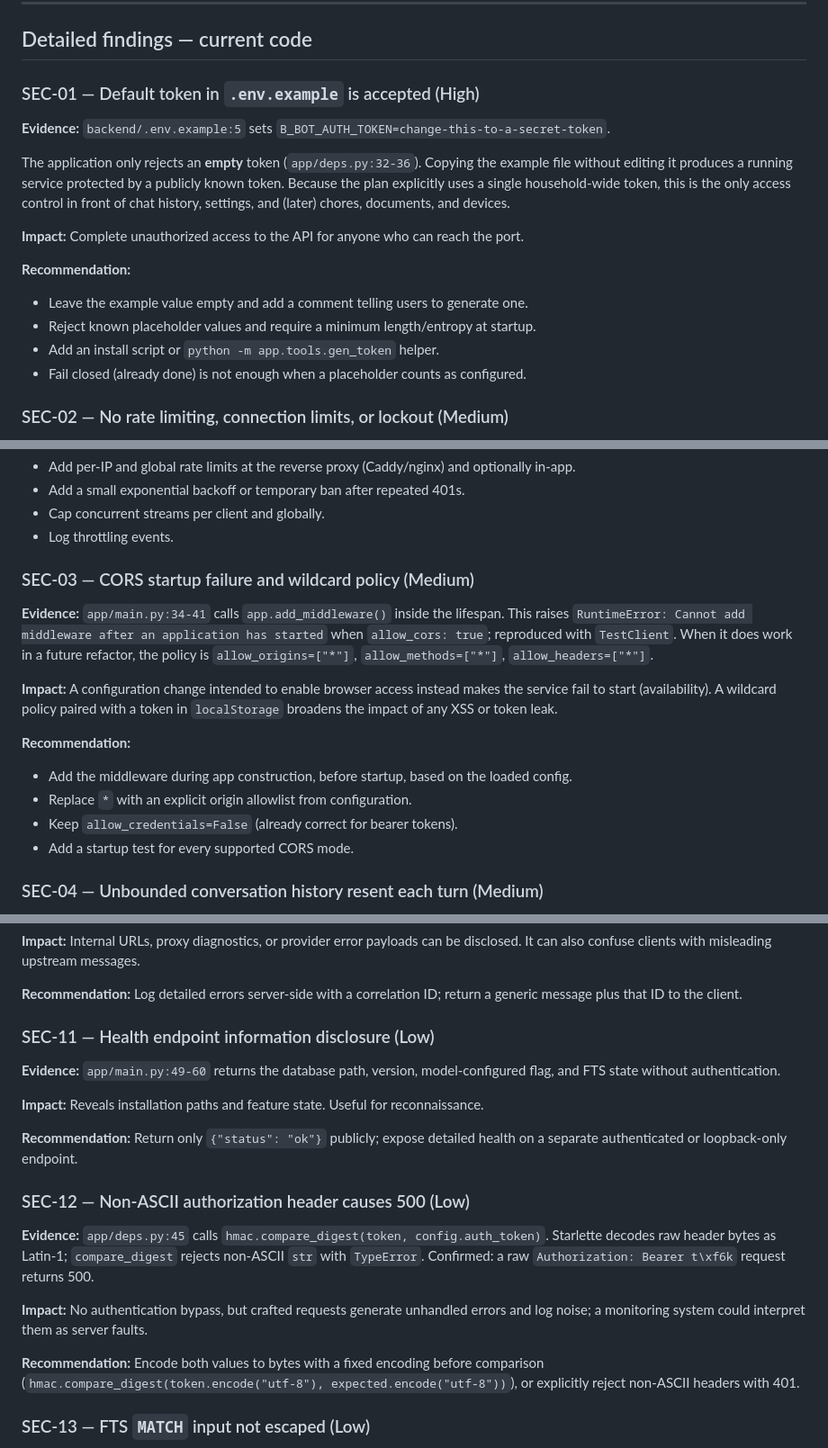
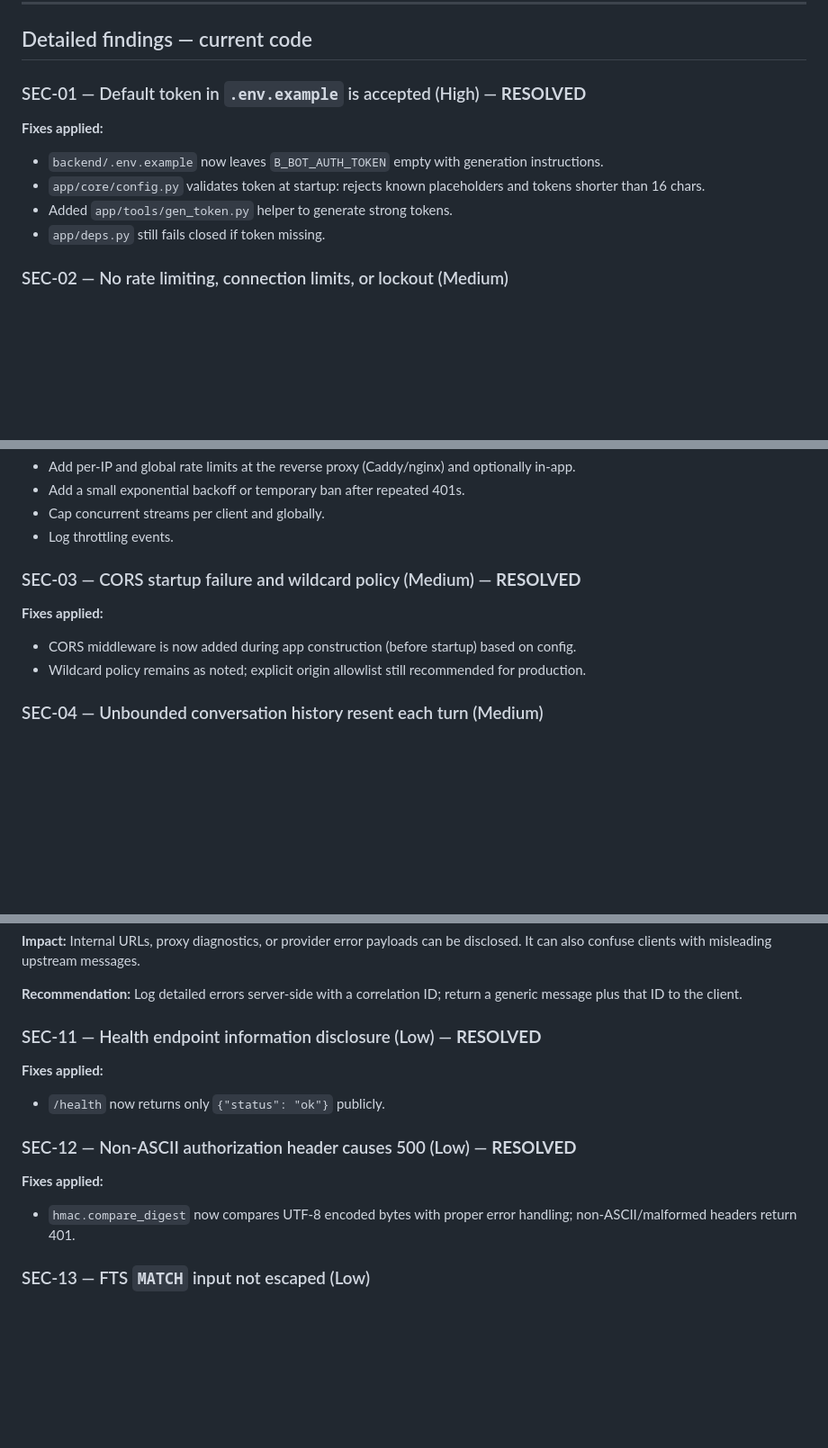
Before and after one commit to drax-xard/MiscoTools, a Markdown page: B-BOT-Advanced/docs/security-audit.md, 3 parts joined by grey strips. Shown at 90% size. Rendered like a GitHub page; blank space fills up the shorter version.

Commit message:
Mark SEC-01, SEC-03, SEC-11, SEC-12 as resolved in security audit

```diff
--- a/B-BOT-Advanced/docs/security-audit.md
+++ b/B-BOT-Advanced/docs/security-audit.md
@@ -84,23 +84,13 @@ should be fixed before exposing the service beyond `127.0.0.1` or adding plugins
 
 ## Detailed findings — current code
 
-### SEC-01 — Default token in `.env.example` is accepted (High)
+### SEC-01 — Default token in `.env.example` is accepted (High) — **RESOLVED**
 
-**Evidence:** `backend/.env.example:5` sets
-`B_BOT_AUTH_TOKEN=change-this-to-a-secret-token`.
-
-The application only rejects an **empty** token (`app/deps.py:32-36`). Copying the example
-file without editing it produces a running service protected by a publicly known token.
-Because the plan explicitly uses a single household-wide token, this is the only access
-control in front of chat history, settings, and (later) chores, documents, and devices.
-
-**Impact:** Complete unauthorized access to the API for anyone who can reach the port.
-
-**Recommendation:**
-- Leave the example value empty and add a comment telling users to generate one.
-- Reject known placeholder values and require a minimum length/entropy at startup.
-- Add an install script or `python -m app.tools.gen_token` helper.
-- Fail closed (already done) is not enough when a placeholder counts as configured.
+**Fixes applied:**
+- `backend/.env.example` now leaves `B_BOT_AUTH_TOKEN` empty with generation instructions.
+- `app/core/config.py` validates token at startup: rejects known placeholders and tokens shorter than 16 chars.
+- Added `app/tools/gen_token.py` helper to generate strong tokens.
+- `app/deps.py` still fails closed if token missing.
 
 ### SEC-02 — No rate limiting, connection limits, or lockout (Medium)
 
@@ -119,22 +109,11 @@ requests. There is no middleware or proxy guidance for throttling.
 - Cap concurrent streams per client and globally.
 - Log throttling events.
 
-### SEC-03 — CORS startup failure and wildcard policy (Medium)
+### SEC-03 — CORS startup failure and wildcard policy (Medium) — **RESOLVED**
 
-**Evidence:** `app/main.py:34-41` calls `app.add_middleware()` inside the lifespan. This
-raises `RuntimeError: Cannot add middleware after an application has started` when
-`allow_cors: true`; reproduced with `TestClient`. When it does work in a future refactor, the
-policy is `allow_origins=["*"]`, `allow_methods=["*"]`, `allow_headers=["*"]`.
-
-**Impact:** A configuration change intended to enable browser access instead makes the
-service fail to start (availability). A wildcard policy paired with a token in
-`localStorage` broadens the impact of any XSS or token leak.
-
-**Recommendation:**
-- Add the middleware during app construction, before startup, based on the loaded config.
-- Replace `*` with an explicit origin allowlist from configuration.
-- Keep `allow_credentials=False` (already correct for bearer tokens).
-- Add a startup test for every supported CORS mode.
+**Fixes applied:**
+- CORS middleware is now added during app construction (before startup) based on config.
+- Wildcard policy remains as noted; explicit origin allowlist still recommended for production.
 
 ### SEC-04 — Unbounded conversation history resent each turn (Medium)
 
@@ -242,28 +221,15 @@ It can also confuse clients with misleading upstream messages.
 **Recommendation:** Log detailed errors server-side with a correlation ID; return a generic
 message plus that ID to the client.
 
-### SEC-11 — Health endpoint information disclosure (Low)
+### SEC-11 — Health endpoint information disclosure (Low) — **RESOLVED**
 
-**Evidence:** `app/main.py:49-60` returns the database path, version, model-configured flag,
-and FTS state without authentication.
+**Fixes applied:**
+- `/health` now returns only `{"status": "ok"}` publicly.
 
-**Impact:** Reveals installation paths and feature state. Useful for reconnaissance.
+### SEC-12 — Non-ASCII authorization header causes 500 (Low) — **RESOLVED**
 
-**Recommendation:** Return only `{"status": "ok"}` publicly; expose detailed health on a
-separate authenticated or loopback-only endpoint.
-
-### SEC-12 — Non-ASCII authorization header causes 500 (Low)
-
-**Evidence:** `app/deps.py:45` calls `hmac.compare_digest(token, config.auth_token)`.
-Starlette decodes raw header bytes as Latin-1; `compare_digest` rejects non-ASCII `str` with
-`TypeError`. Confirmed: a raw `Authorization: Bearer t\xf6k` request returns 500.
-
-**Impact:** No authentication bypass, but crafted requests generate unhandled errors and log
-noise; a monitoring system could interpret them as server faults.
-
-**Recommendation:** Encode both values to bytes with a fixed encoding before comparison
-(`hmac.compare_digest(token.encode("utf-8"), expected.encode("utf-8"))`), or explicitly
-reject non-ASCII headers with 401.
+**Fixes applied:**
+- `hmac.compare_digest` now compares UTF-8 encoded bytes with proper error handling; non-ASCII/malformed headers return 401.
 
 ### SEC-13 — FTS `MATCH` input not escaped (Low)
 
```
Also changed, not shown: other parts of B-BOT-Advanced/docs/security-audit.md (+4 -4 lines).
